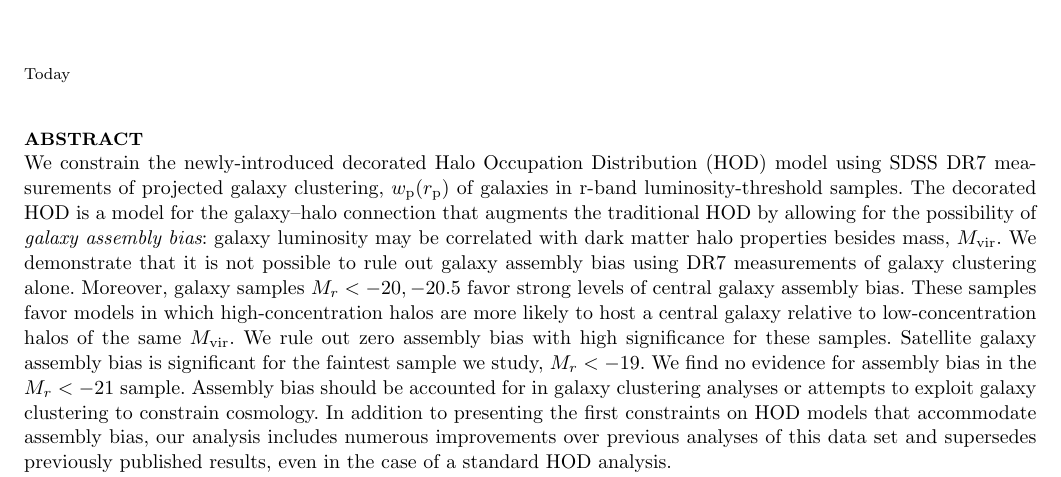
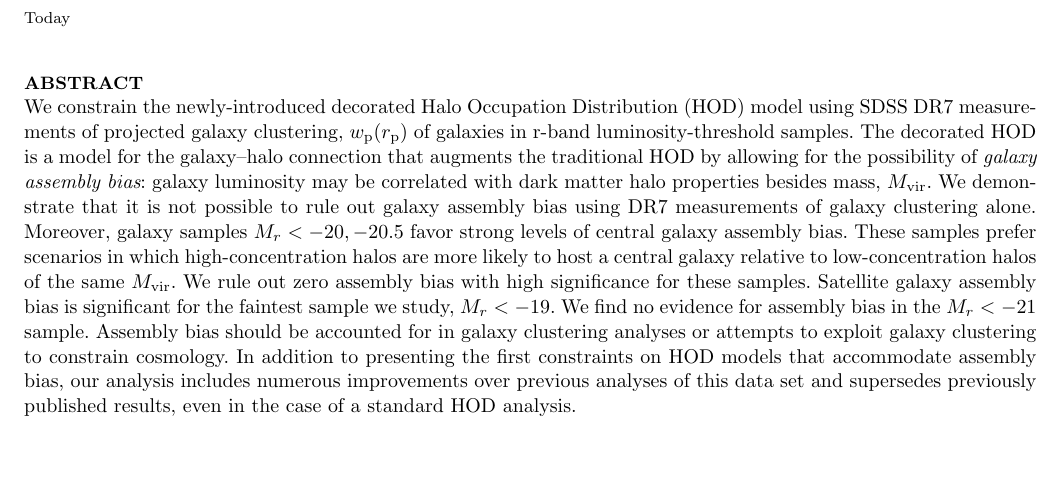
Before and after one commit to andrew-zentner/abmcmc, a LaTeX paper (ms.tex): part of page 1 of 14, cut so that both start at the same text, the shorter picture padded with empty space. Compiled offline with pdfLaTeX; an older LaTeX class or package is replaced by its successor; a missing bibliography style is replaced by a similar one.

Commit message:
Addressed most of Johannes comments part 2. Still need to address histogram normalizatoin and remake HOD figure.

```diff
--- a/ms.tex
+++ b/ms.tex
@@ -111,7 +111,7 @@ $^4$Paisley Park, Chanhassen, MN\\
   properties besides mass, $\mvir$. We demonstrate that it
   is not possible to rule out galaxy assembly bias using DR7 measurements of galaxy
   clustering alone. Moreover, galaxy samples $\magr<-20, -20.5$
-  favor strong levels of central galaxy assembly bias. These samples favor models
+  favor strong levels of central galaxy assembly bias. These samples prefer scenarios
   in which high-concentration halos are more likely to host a central galaxy
   relative to low-concentration halos of the same $\mvir.$ We rule out
   zero assembly bias with high significance for these
```
